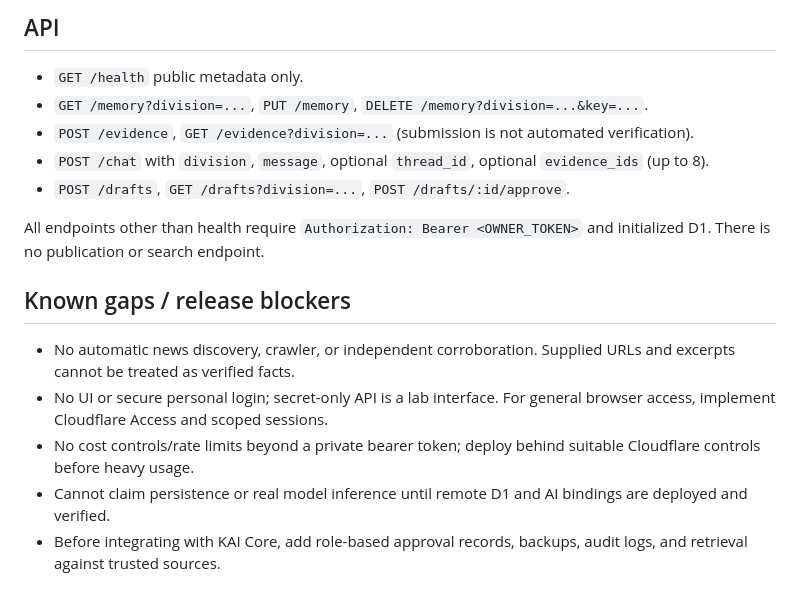
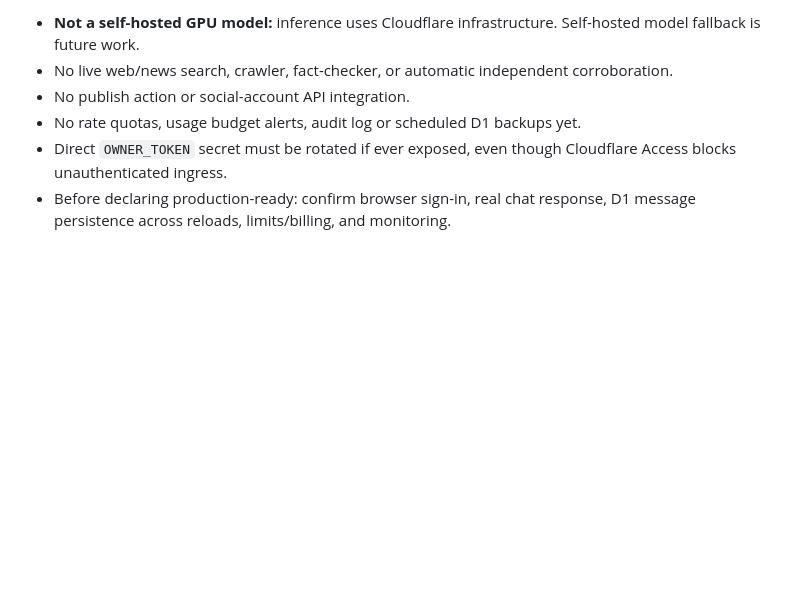
Before and after one commit to ardarawk-cloud/nadmo-cloud-agent, a Markdown page: services/kai-independent/README.md, the part around one of its changes. GitHub-like rendering; blank space fills up the shorter version.

```diff
--- a/services/kai-independent/README.md
+++ b/services/kai-independent/README.md
@@ -44,17 +61,6 @@ curl -s -X POST https://kai-independent-lab.ardarawk.workers.dev/chat -H "Author
-## API
-
-- `GET /health` public metadata only.
-- `GET /memory?division=...`, `PUT /memory`, `DELETE /memory?division=...&key=...`.
-- `POST /evidence`, `GET /evidence?division=...` (submission is not automated verification).
-- `POST /chat` with `division`, `message`, optional `thread_id`, optional `evidence_ids` (up to 8).
-- `POST /drafts`, `GET /drafts?division=...`, `POST /drafts/:id/approve`.
-
-All endpoints other than health require `Authorization: Bearer <OWNER_TOKEN>` and initialized D1. There is no publication or search endpoint.
-
-## Known gaps / release blockers
-
-- No automatic news discovery, crawler, or independent corroboration. Supplied URLs and excerpts cannot be treated as verified facts.
-- No UI or secure personal login; secret-only API is a lab interface. For general browser access, implement Cloudflare Access and scoped sessions.
-- No cost controls/rate limits beyond a private bearer token; deploy behind suitable Cloudflare controls before heavy usage.
-- Cannot claim persistence or real model inference until remote D1 and AI bindings are deployed and verified.
-- Before integrating with KAI Core, add role-based approval records, backups, audit logs, and retrieval against trusted sources.
+- **Not a self-hosted GPU model:** inference uses Cloudflare infrastructure. Self-hosted model fallback is future work.
+- No live web/news search, crawler, fact-checker, or automatic independent corroboration.
+- No publish action or social-account API integration.
+- No rate quotas, usage budget alerts, audit log or scheduled D1 backups yet.
+- Direct `OWNER_TOKEN` secret must be rotated if ever exposed, even though Cloudflare Access blocks unauthenticated ingress.
+- Before declaring production-ready: confirm browser sign-in, real chat response, D1 message persistence across reloads, limits/billing, and monitoring.
```
Also changed, not shown: other parts of services/kai-independent/README.md (+47 -30 lines).
